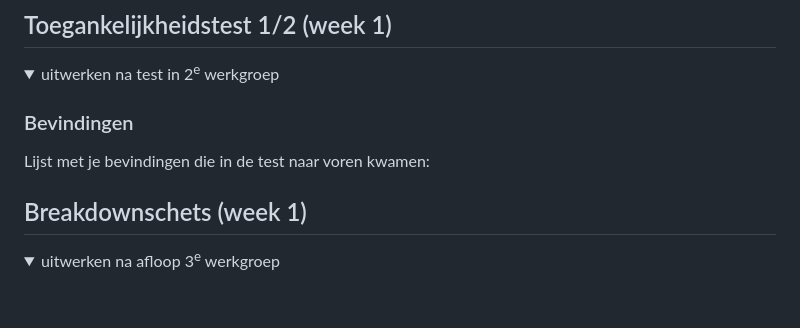
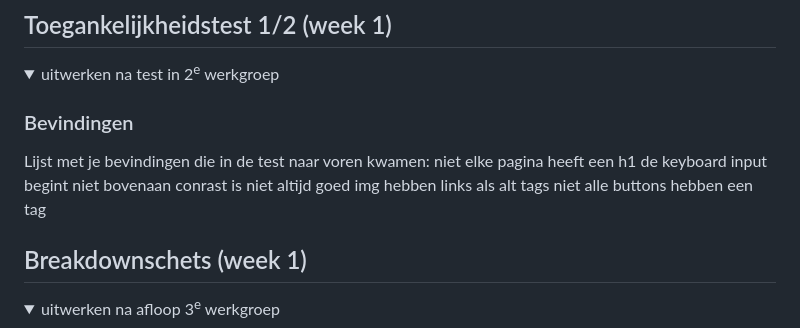
Before and after one commit to LucaJX/FED, a Markdown page: README.md, the part around one of its changes. Drawn GitHub-style; folded sections open; blank space fills up the shorter version.

```diff
--- a/README.md
+++ b/README.md
@@ -57,6 +57,11 @@ Nb. Door *open* toe te voegen aan een *details* element kun je deze standaard op
 
   ### Bevindingen
   Lijst met je bevindingen die in de test naar voren kwamen:
+  niet elke pagina heeft een h1
+  de keyboard input begint niet bovenaan
+  conrast is niet altijd goed
+  img hebben links als alt tags
+  niet alle buttons hebben een tag
 
 </details>
 
```
Also changed, not shown: other parts of README.md (+3 -2 lines).
